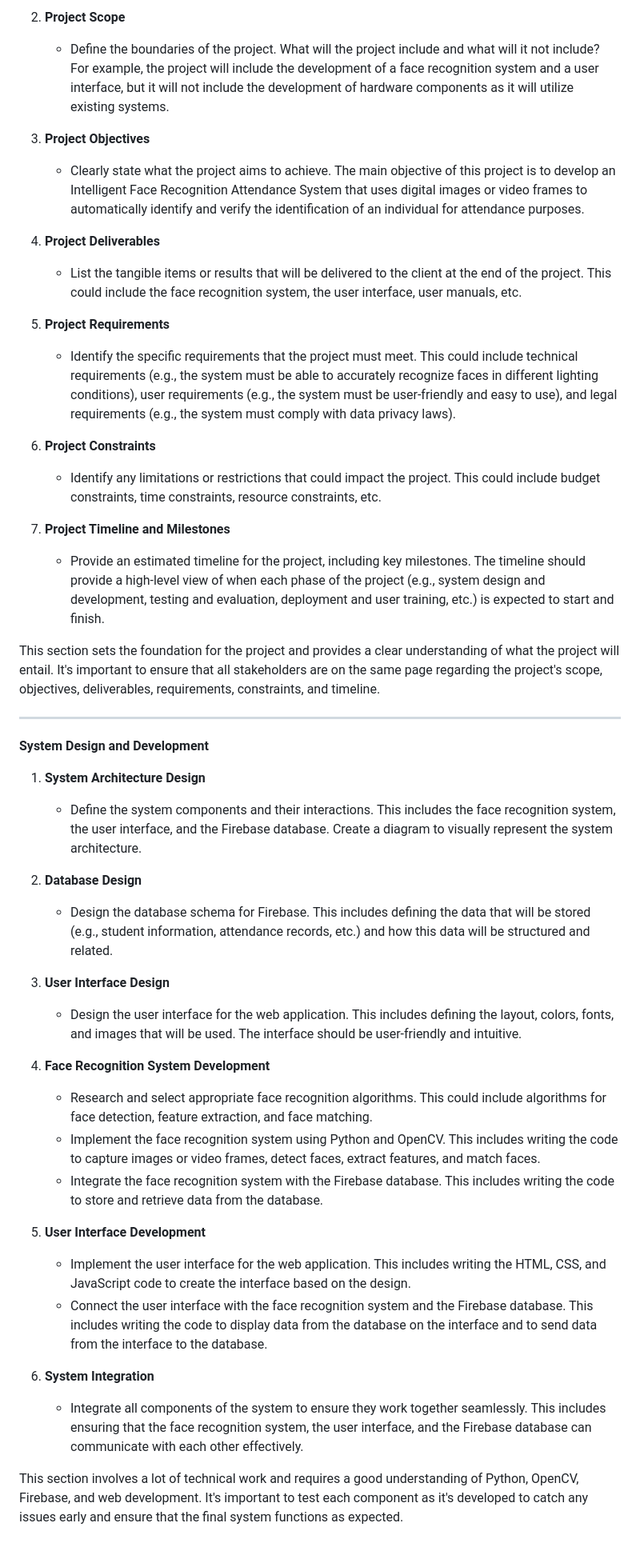
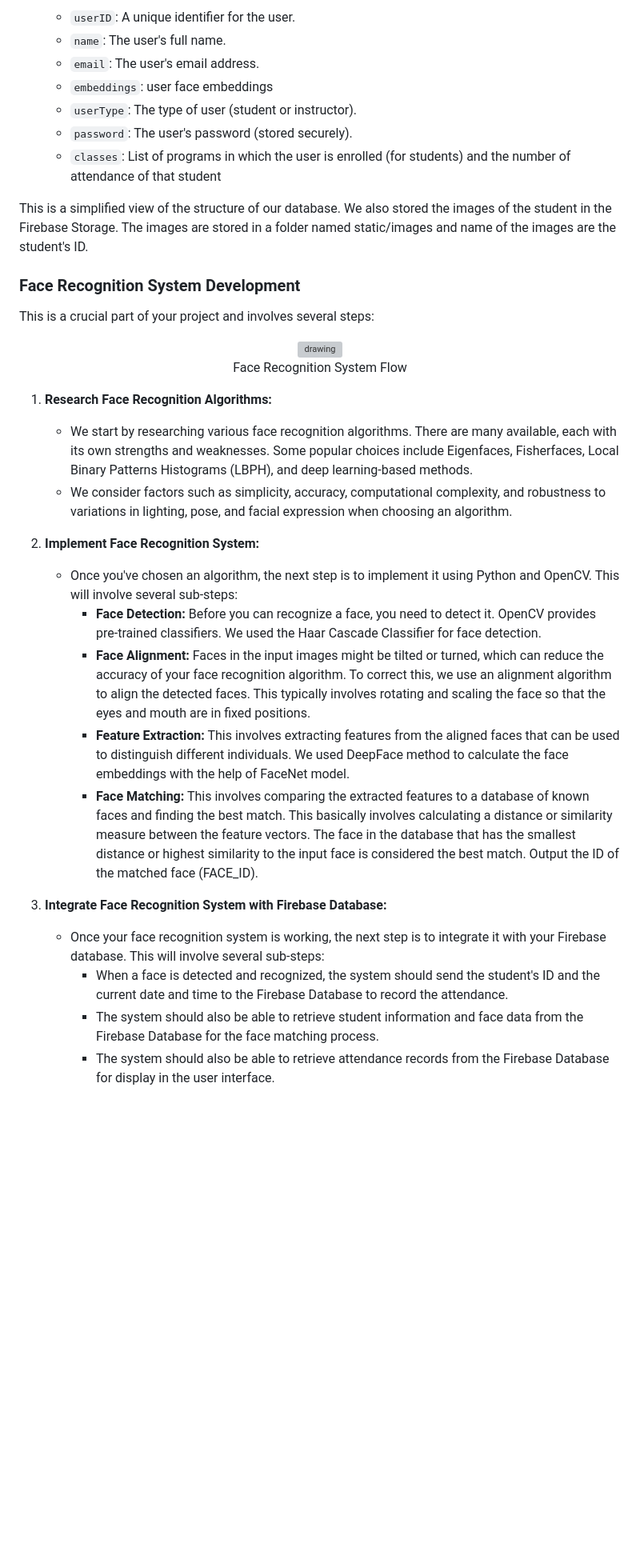
Before and after one commit to turhancan97/Intelligent-Face-Recognition-Attendance-System, a Markdown page: README.md, the part around one of its changes. Shown at 80% size. Rendered like a GitHub page; blank space fills up the shorter version; grey boxes are pictures that could not be loaded.

```diff
--- a/README.md
+++ b/README.md
@@ -272,47 +270,36 @@ Tasks:
 
-2. **Project Scope**
-   - Define the boundaries of the project. What will the project include and what will it not include? For example, the project will include the development of a face recognition system and a user interface, but it will not include the development of hardware components as it will utilize existing systems.
+   - `userID`: A unique identifier for the user.
+   - `name`: The user's full name.
+   - `email`: The user's email address.
+   - `embeddings`: user face embeddings
+   - `userType`: The type of user (student or instructor).
+   - `password`: The user's password (stored securely).
+   - `classes`: List of programs in which the user is enrolled (for students) and the number of attendance of that student
 
-3. **Project Objectives**
-   - Clearly state what the project aims to achieve. The main objective of this project is to develop an Intelligent Face Recognition Attendance System that uses digital images or video frames to automatically identify and verify the identification of an individual for attendance purposes.
+This is a simplified view of the structure of our database. We also stored the images of the student in the Firebase Storage. The images are stored in a folder named static/images and name of the images are the student's ID.
 
-4. **Project Deliverables**
-   - List the tangible items or results that will be delivered to the client at the end of the project. This could include the face recognition system, the user interface, user manuals, etc.
+### Face Recognition System Development
 
-5. **Project Requirements**
-   - Identify the specific requirements that the project must meet. This could include technical requirements (e.g., the system must be able to accurately recognize faces in different lighting conditions), user requirements (e.g., the system must be user-friendly and easy to use), and legal requirements (e.g., the system must comply with data privacy laws).
+This is a crucial part of your project and involves several steps:
 
-6. **Project Constraints**
-   - Identify any limitations or restrictions that could impact the project. This could include budget constraints, time constraints, resource constraints, etc.
+<figure align="center">
+  <img src="docs/images/face_detection_diagram.png" alt="drawing" width="400"/>
+  <figcaption>Face Recognition System Flow</figcaption>
+</figure>
 
-7. **Project Timeline and Milestones**
-   - Provide an estimated timeline for the project, including key milestones. The timeline should provide a high-level view of when each phase of the project (e.g., system design and development, testing and evaluation, deployment and user training, etc.) is expected to start and finish.
+1. **Research Face Recognition Algorithms:**
+   - We start by researching various face recognition algorithms. There are many available, each with its own strengths and weaknesses. Some popular choices include Eigenfaces, Fisherfaces, Local Binary Patterns Histograms (LBPH), and deep learning-based methods.
+   - We consider factors such as simplicity, accuracy, computational complexity, and robustness to variations in lighting, pose, and facial expression when choosing an algorithm.
 
-This section sets the foundation for the project and provides a clear understanding of what the project will entail. It's important to ensure that all stakeholders are on the same page regarding the project's scope, objectives, deliverables, requirements, constraints, and timeline.
+2. **Implement Face Recognition System:**
+   - Once you've chosen an algorithm, the next step is to implement it using Python and OpenCV. This will involve several sub-steps:
+     - **Face Detection:** Before you can recognize a face, you need to detect it. OpenCV provides pre-trained classifiers. We used the Haar Cascade Classifier for face detection.
+     - **Face Alignment:** Faces in the input images might be tilted or turned, which can reduce the accuracy of your face recognition algorithm. To correct this, we use an alignment algorithm to align the detected faces. This typically involves rotating and scaling the face so that the eyes and mouth are in fixed positions.
+     - **Feature Extraction:** This involves extracting features from the aligned faces that can be used to distinguish different individuals. We used DeepFace method to calculate the face embeddings with the help of FaceNet model.
+     - **Face Matching:** This involves comparing the extracted features to a database of known faces and finding the best match. This basically involves calculating a distance or similarity measure between the feature vectors. The face in the database that has the smallest distance or highest similarity to the input face is considered the best match. Output the ID of the matched face (FACE_ID).
 
----
-
-**System Design and Development**
-
-1. **System Architecture Design**
-   - Define the system components and their interactions. This includes the face recognition system, the user interface, and the Firebase database. Create a diagram to visually represent the system architecture.
-
-2. **Database Design**
-   - Design the database schema for Firebase. This includes defining the data that will be stored (e.g., student information, attendance records, etc.) and how this data will be structured and related.
-
-3. **User Interface Design**
-   - Design the user interface for the web application. This includes defining the layout, colors, fonts, and images that will be used. The interface should be user-friendly and intuitive.
-
-4. **Face Recognition System Development**
-   - Research and select appropriate face recognition algorithms. This could include algorithms for face detection, feature extraction, and face matching.
-   - Implement the face recognition system using Python and OpenCV. This includes writing the code to capture images or video frames, detect faces, extract features, and match faces.
-   - Integrate the face recognition system with the Firebase database. This includes writing the code to store and retrieve data from the database.
-
-5. **User Interface Development**
-   - Implement the user interface for the web application. This includes writing the HTML, CSS, and JavaScript code to create the interface based on the design.
-   - Connect the user interface with the face recognition system and the Firebase database. This includes writing the code to display data from the database on the interface and to send data from the interface to the database.
-
-6. **System Integration**
-   - Integrate all components of the system to ensure they work together seamlessly. This includes ensuring that the face recognition system, the user interface, and the Firebase database can communicate with each other effectively.
-
-This section involves a lot of technical work and requires a good understanding of Python, OpenCV, Firebase, and web development. It's important to test each component as it's developed to catch any issues early and ensure that the final system functions as expected.
+3. **Integrate Face Recognition System with Firebase Database:**
+   - Once your face recognition system is working, the next step is to integrate it with your Firebase database. This will involve several sub-steps:
+     - When a face is detected and recognized, the system should send the student's ID and the current date and time to the Firebase Database to record the attendance.
+     - The system should also be able to retrieve student information and face data from the Firebase Database for the face matching process.
+     - The system should also be able to retrieve attendance records from the Firebase Database for display in the user interface.
```
Also changed, not shown: other parts of README.md (+50 -52 lines).
